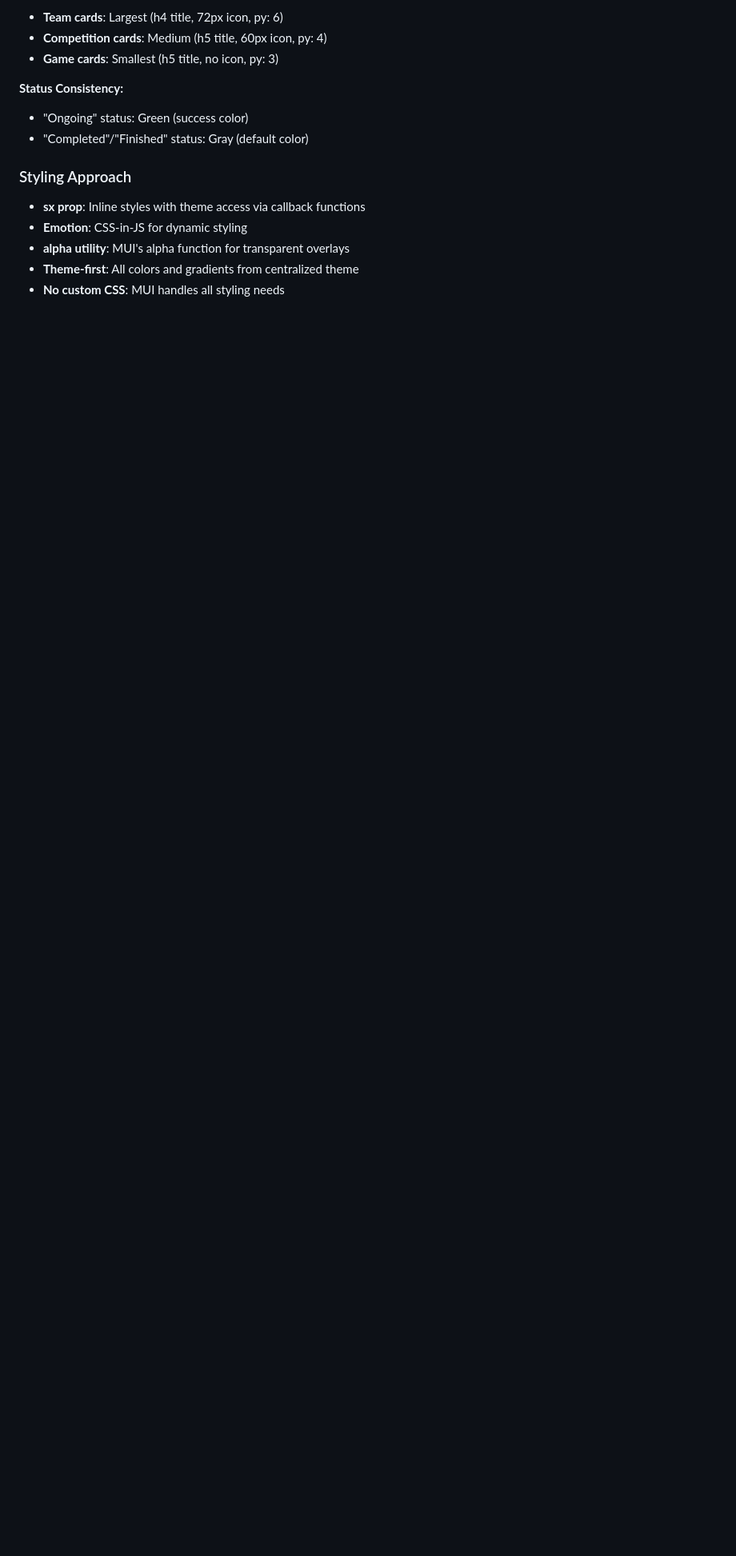
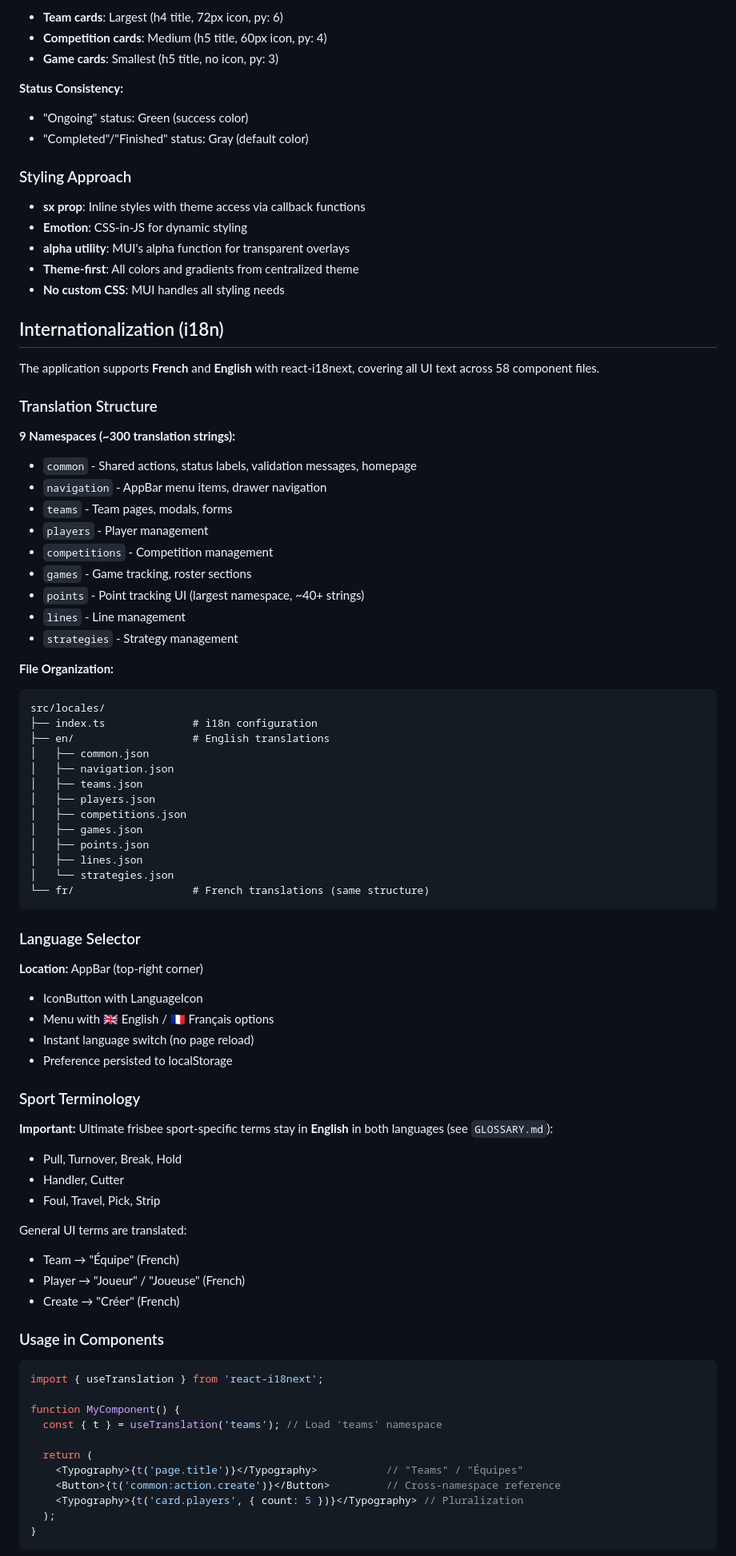
Before and after one commit to alachambre/ultimate-frisbee-stats, a Markdown page: frontend/README.md, the part around one of its changes. Shown at 80% size. Rendered like a GitHub page; blank space fills up the shorter version.

````diff
--- a/frontend/README.md
+++ b/frontend/README.md
@@ -489,3 +504,73 @@ All entity cards (teams, competitions, games) follow a consistent visual pattern
 - **Theme-first**: All colors and gradients from centralized theme
 - **No custom CSS**: MUI handles all styling needs
 
+## Internationalization (i18n)
+
+The application supports **French** and **English** with react-i18next, covering all UI text across 58 component files.
+
+### Translation Structure
+
+**9 Namespaces (~300 translation strings):**
+- `common` - Shared actions, status labels, validation messages, homepage
+- `navigation` - AppBar menu items, drawer navigation
+- `teams` - Team pages, modals, forms
+- `players` - Player management
+- `competitions` - Competition management
+- `games` - Game tracking, roster sections
+- `points` - Point tracking UI (largest namespace, ~40+ strings)
+- `lines` - Line management
+- `strategies` - Strategy management
+
+**File Organization:**
+```
+src/locales/
+├── index.ts              # i18n configuration
+├── en/                   # English translations
+│   ├── common.json
+│   ├── navigation.json
+│   ├── teams.json
+│   ├── players.json
+│   ├── competitions.json
+│   ├── games.json
+│   ├── points.json
+│   ├── lines.json
+│   └── strategies.json
+└── fr/                   # French translations (same structure)
+```
+
+### Language Selector
+
+**Location:** AppBar (top-right corner)
+- IconButton with LanguageIcon
+- Menu with 🇬🇧 English / 🇫🇷 Français options
+- Instant language switch (no page reload)
+- Preference persisted to localStorage
+
+### Sport Terminology
+
+**Important:** Ultimate frisbee sport-specific terms stay in **English** in both languages (see `GLOSSARY.md`):
+- Pull, Turnover, Break, Hold
+- Handler, Cutter
+- Foul, Travel, Pick, Strip
+
+General UI terms are translated:
+- Team → "Équipe" (French)
+- Player → "Joueur" / "Joueuse" (French)
+- Create → "Créer" (French)
+
+### Usage in Components
+
+```typescript
+import { useTranslation } from 'react-i18next';
+
+function MyComponent() {
+  const { t } = useTranslation('teams'); // Load 'teams' namespace
+
+  return (
+    <Typography>{t('page.title')}</Typography>           // "Teams" / "Équipes"
+    <Button>{t('common:action.create')}</Button>         // Cross-namespace reference
+    <Typography>{t('card.players', { count: 5 })}</Typography> // Pluralization
+  );
+}
+```
+
````
Also changed, not shown: other parts of frontend/README.md (+94 -6 lines), CLAUDE.md (+7 -3 lines).
